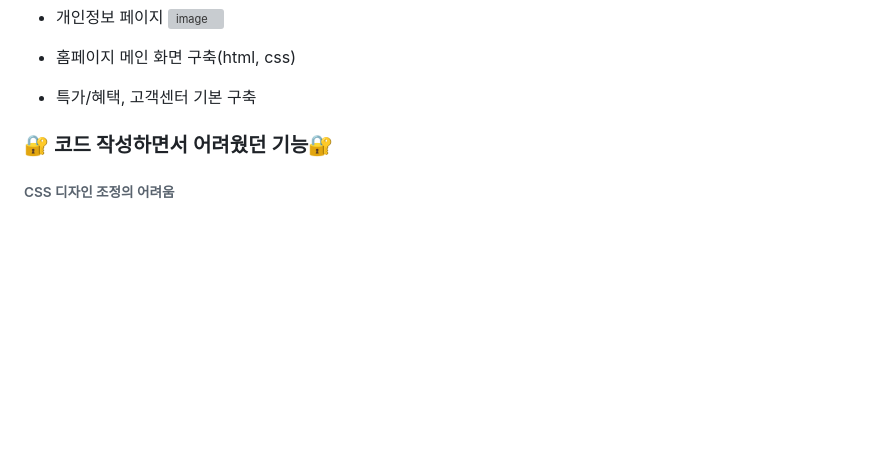
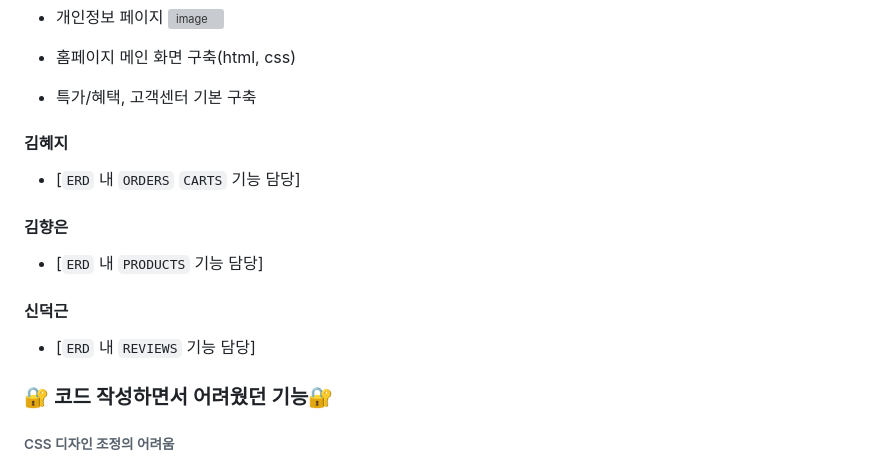
Before and after one commit to kgw08003/Clean_coding_1st_Project, a Markdown page: README.md, the part around the change. Rendered like a GitHub page; blank space fills up the shorter version; grey boxes are pictures that could not be loaded.

```diff
--- a/README.md
+++ b/README.md
@@ -48,6 +48,19 @@
 - 홈페이지 메인 화면 구축(html, css)
 - 특가/혜택, 고객센터 기본 구축
 
+
+#### 김혜지
+- [`ERD` 내 `ORDERS` `CARTS` 기능 담당]
+
+
+#### 김향은
+- [`ERD` 내 `PRODUCTS` 기능 담당]
+
+
+#### 신덕근
+- [`ERD` 내 `REVIEWS` 기능 담당]
+
+
 ### 🔐 코드 작성하면서 어려웠던 기능🔐
 ###### CSS 디자인 조정의 어려움
 - 문제점: 새로운 기능을 추가할 때마다 CSS 디자인이 미세하게 맞지 않아 어려움을 겪었고, 주로 `margin`과 `padding`을 통해 조정하였지만 정확한 조정이 어려웠음.
```
